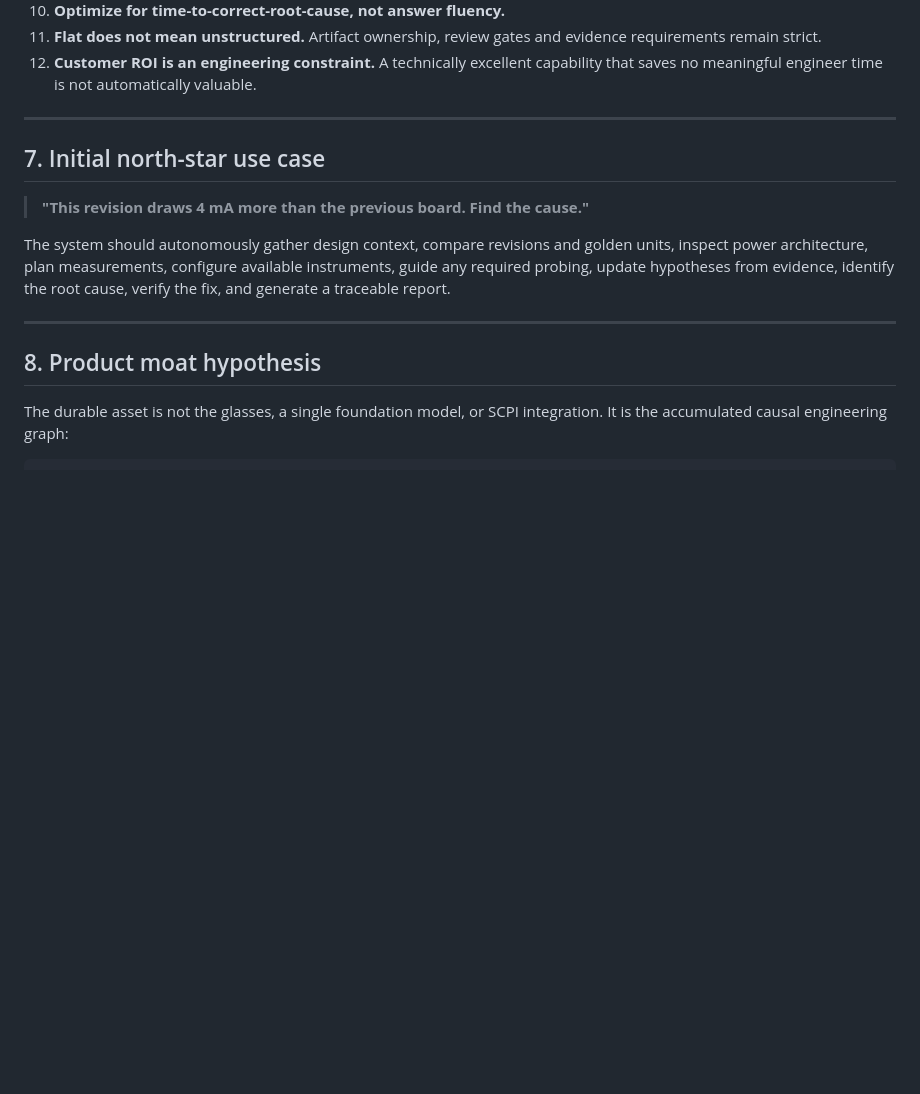
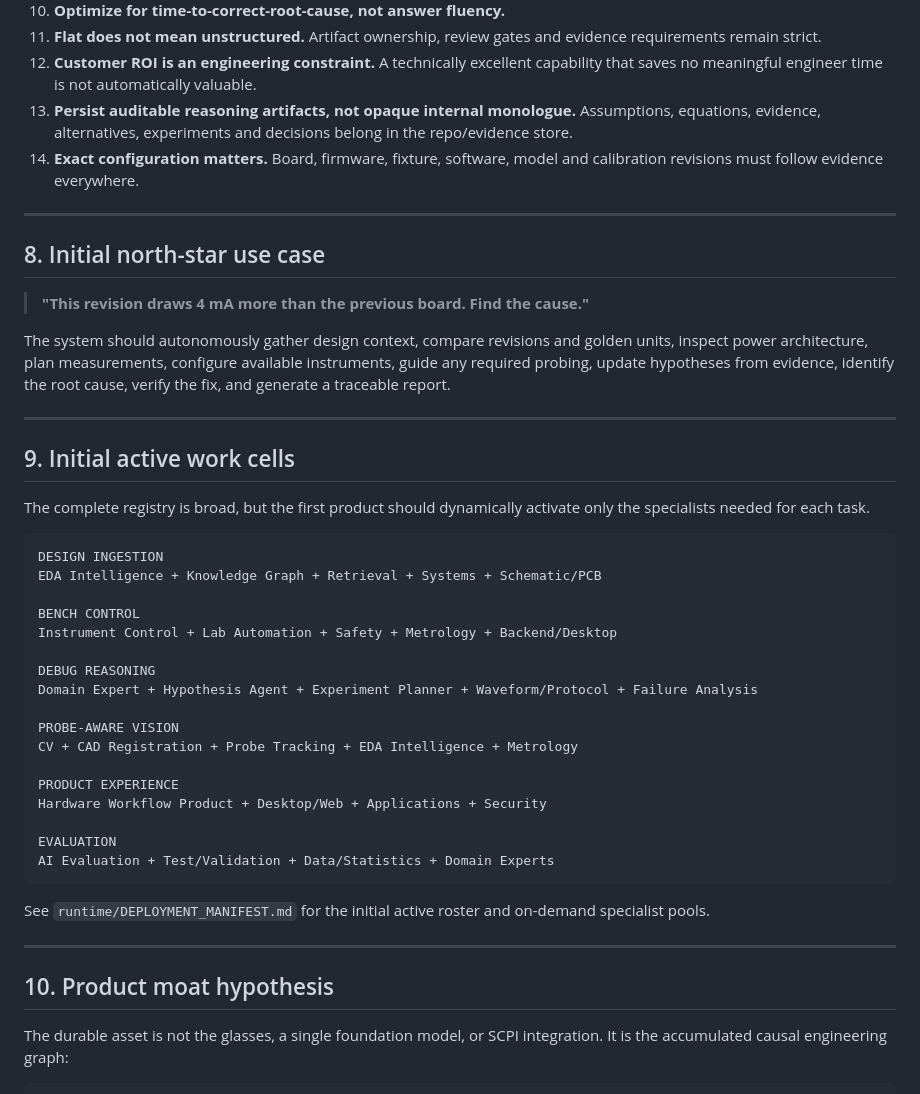
Before and after one commit to abhishekch08/ai-hardware-copilot, a Markdown page: README.md, the part around one of its changes. Drawn GitHub-style; blank space fills up the shorter version.

````diff
--- a/README.md
+++ b/README.md
@@ -138,10 +173,12 @@ However, software agents cannot physically solder, probe, fabricate, operate an
 10. **Optimize for time-to-correct-root-cause, not answer fluency.**
 11. **Flat does not mean unstructured.** Artifact ownership, review gates and evidence requirements remain strict.
 12. **Customer ROI is an engineering constraint.** A technically excellent capability that saves no meaningful engineer time is not automatically valuable.
+13. **Persist auditable reasoning artifacts, not opaque internal monologue.** Assumptions, equations, evidence, alternatives, experiments and decisions belong in the repo/evidence store.
+14. **Exact configuration matters.** Board, firmware, fixture, software, model and calibration revisions must follow evidence everywhere.
 
 ---
 
-## 7. Initial north-star use case
+## 8. Initial north-star use case
 
 > **"This revision draws 4 mA more than the previous board. Find the cause."**
 
@@ -149,7 +186,35 @@ The system should autonomously gather design context, compare revisions and gold
 
 ---
 
-## 8. Product moat hypothesis
+## 9. Initial active work cells
+
+The complete registry is broad, but the first product should dynamically activate only the specialists needed for each task.
+
+```text
+DESIGN INGESTION
+EDA Intelligence + Knowledge Graph + Retrieval + Systems + Schematic/PCB
+
+BENCH CONTROL
+Instrument Control + Lab Automation + Safety + Metrology + Backend/Desktop
+
+DEBUG REASONING
+Domain Expert + Hypothesis Agent + Experiment Planner + Waveform/Protocol + Failure Analysis
+
+PROBE-AWARE VISION
+CV + CAD Registration + Probe Tracking + EDA Intelligence + Metrology
+
+PRODUCT EXPERIENCE
+Hardware Workflow Product + Desktop/Web + Applications + Security
+
+EVALUATION
+AI Evaluation + Test/Validation + Data/Statistics + Domain Experts
+```
+
+See `runtime/DEPLOYMENT_MANIFEST.md` for the initial active roster and on-demand specialist pools.
+
+---
+
+## 10. Product moat hypothesis
 
 The durable asset is not the glasses, a single foundation model, or SCPI integration. It is the accumulated causal engineering graph:
 
````
Also changed, not shown: other parts of README.md (+74 -11 lines).
